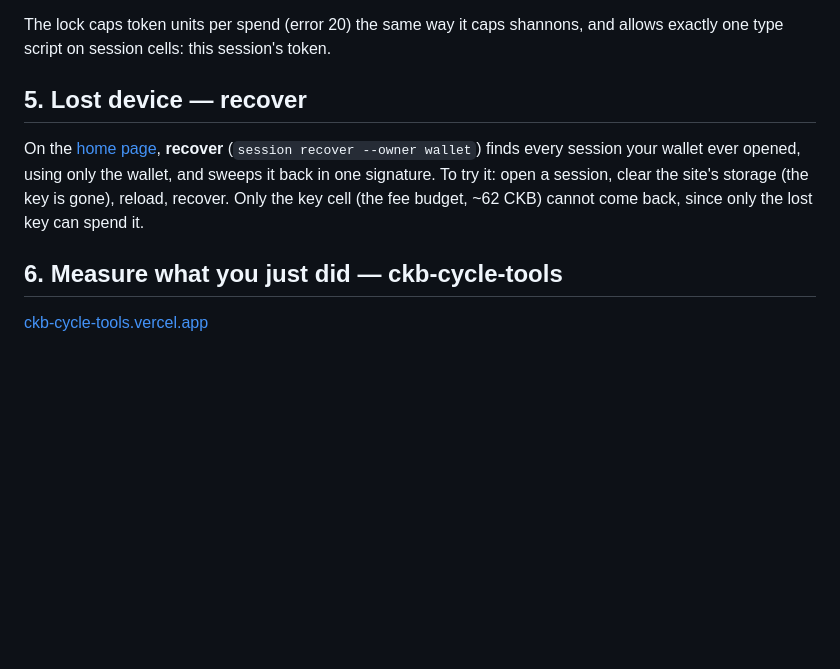
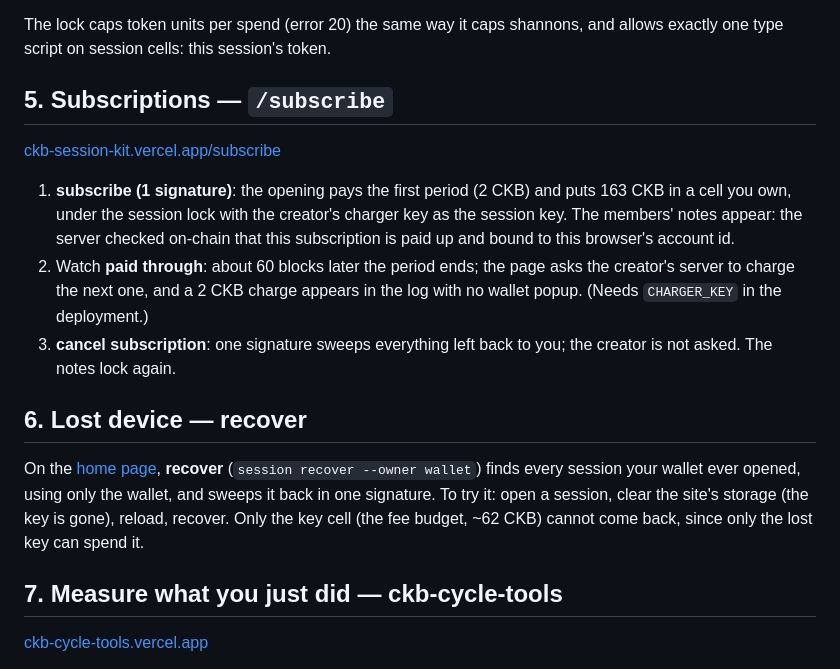
Before and after one commit to luongthanhtung03/ckb-session-kit, a Markdown page: docs/WALKTHROUGH.md, the part around the change. GitHub-like rendering; blank space fills up the shorter version.

Commit message:
docs: /subscribe in the demo walkthrough
Co-Authored-By: Claude Opus 5.5 <noreply@anthropic.com>

```diff
--- a/docs/WALKTHROUGH.md
+++ b/docs/WALKTHROUGH.md
@@ -81,7 +81,21 @@ an article is released only to the key that paid for **that** article.
 The lock caps token units per spend (error 20) the same way it caps shannons,
 and allows exactly one type script on session cells: this session's token.
 
-## 5. Lost device — recover
+## 5. Subscriptions — `/subscribe`
+
+[ckb-session-kit.vercel.app/subscribe](https://ckb-session-kit.vercel.app/subscribe)
+
+1. **subscribe (1 signature)**: the opening pays the first period (2 CKB) and puts
+   163 CKB in a cell you own, under the session lock with the creator's charger
+   key as the session key. The members' notes appear: the server checked on-chain
+   that this subscription is paid up and bound to this browser's account id.
+2. Watch **paid through**: about 60 blocks later the period ends; the page asks
+   the creator's server to charge the next one, and a 2 CKB charge appears in the
+   log with no wallet popup. (Needs `CHARGER_KEY` in the deployment.)
+3. **cancel subscription**: one signature sweeps everything left back to you; the
+   creator is not asked. The notes lock again.
+
+## 6. Lost device — recover
 
 On the [home page](https://ckb-session-kit.vercel.app/), **recover**
 (`session recover --owner wallet`) finds every session
@@ -90,7 +104,7 @@ signature. To try it: open a session, clear the site's storage (the key is
 gone), reload, recover. Only the key cell (the fee budget, ~62 CKB) cannot come
 back, since only the lost key can spend it.
 
-## 6. Measure what you just did — ckb-cycle-tools
+## 7. Measure what you just did — ckb-cycle-tools
 
 [ckb-cycle-tools.vercel.app](https://ckb-cycle-tools.vercel.app/)
 
```
